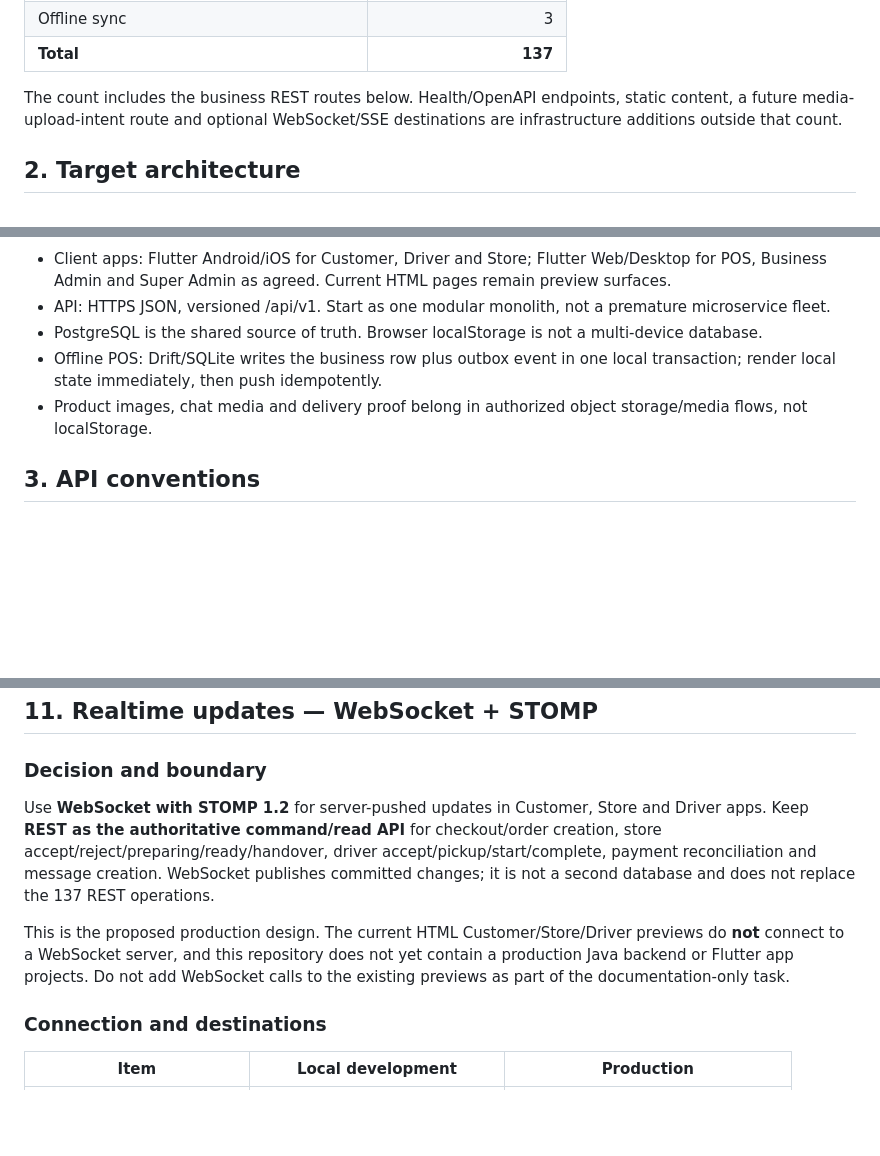
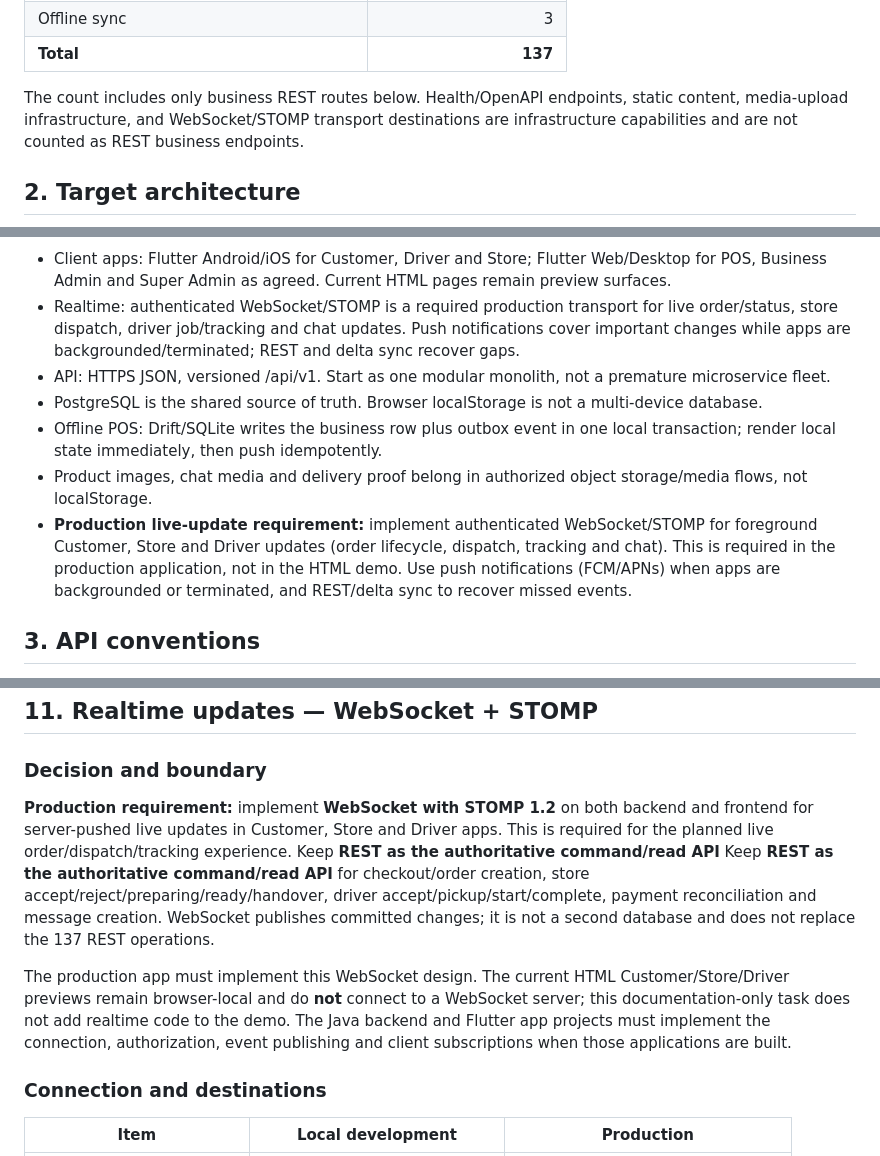
Before and after one commit to manjesh2024/vyavsetu, a Markdown page: docs/API_ARCHITECTURE.md, 3 parts joined by grey strips. Drawn GitHub-style; blank space fills up the shorter version.

Commit message:
docs(realtime): mark WebSocket required for production live updates

```diff
--- a/docs/API_ARCHITECTURE.md
+++ b/docs/API_ARCHITECTURE.md
@@ -27,7 +27,7 @@
 | Offline sync | 3 |
 | **Total** | **137** |
 
-The count includes the business REST routes below. Health/OpenAPI endpoints, static content, a future media-upload-intent route and optional WebSocket/SSE destinations are infrastructure additions outside that count.
+The count includes only business REST routes below. Health/OpenAPI endpoints, static content, media-upload infrastructure, and WebSocket/STOMP transport destinations are infrastructure capabilities and are not counted as REST business endpoints.
 
 ## 2. Target architecture
 
@@ -56,10 +57,12 @@ flowchart LR
 ~~~
 
 - Client apps: Flutter Android/iOS for Customer, Driver and Store; Flutter Web/Desktop for POS, Business Admin and Super Admin as agreed. Current HTML pages remain preview surfaces.
+- Realtime: authenticated WebSocket/STOMP is a required production transport for live order/status, store dispatch, driver job/tracking and chat updates. Push notifications cover important changes while apps are backgrounded/terminated; REST and delta sync recover gaps.
 - API: HTTPS JSON, versioned /api/v1. Start as one modular monolith, not a premature microservice fleet.
 - PostgreSQL is the shared source of truth. Browser localStorage is not a multi-device database.
 - Offline POS: Drift/SQLite writes the business row plus outbox event in one local transaction; render local state immediately, then push idempotently.
 - Product images, chat media and delivery proof belong in authorized object storage/media flows, not localStorage.
+- **Production live-update requirement:** implement authenticated WebSocket/STOMP for foreground Customer, Store and Driver updates (order lifecycle, dispatch, tracking and chat). This is required in the production application, not in the HTML demo. Use push notifications (FCM/APNs) when apps are backgrounded or terminated, and REST/delta sync to recover missed events.
 
 ## 3. API conventions
 
@@ -656,9 +659,9 @@ Java rules:
 
 ### Decision and boundary
 
-Use **WebSocket with STOMP 1.2** for server-pushed updates in Customer, Store and Driver apps. Keep **REST as the authoritative command/read API** for checkout/order creation, store accept/reject/preparing/ready/handover, driver accept/pickup/start/complete, payment reconciliation and message creation. WebSocket publishes committed changes; it is not a second database and does not replace the 137 REST operations.
+**Production requirement:** implement **WebSocket with STOMP 1.2** on both backend and frontend for server-pushed live updates in Customer, Store and Driver apps. This is required for the planned live order/dispatch/tracking experience. Keep **REST as the authoritative command/read API** Keep **REST as the authoritative command/read API** for checkout/order creation, store accept/reject/preparing/ready/handover, driver accept/pickup/start/complete, payment reconciliation and message creation. WebSocket publishes committed changes; it is not a second database and does not replace the 137 REST operations.
 
-This is the proposed production design. The current HTML Customer/Store/Driver previews do **not** connect to a WebSocket server, and this repository does not yet contain a production Java backend or Flutter app projects. Do not add WebSocket calls to the existing previews as part of the documentation-only task.
+The production app must implement this WebSocket design. The current HTML Customer/Store/Driver previews remain browser-local and do **not** connect to a WebSocket server; this documentation-only task does not add realtime code to the demo. The Java backend and Flutter app projects must implement the connection, authorization, event publishing and client subscriptions when those applications are built.
 
 ### Connection and destinations
 
```
Also changed, not shown: other parts of docs/API_ARCHITECTURE.md (+3 -1 lines).
